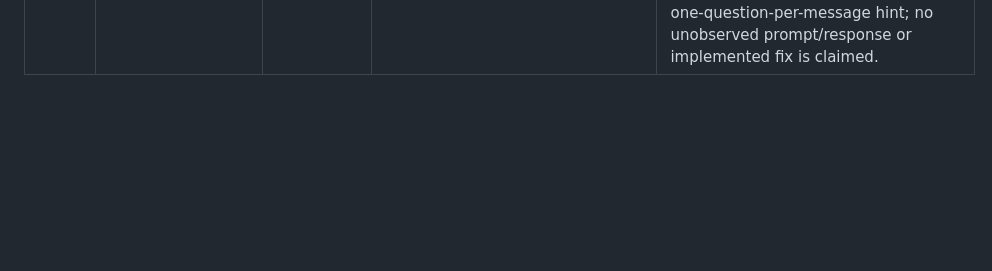
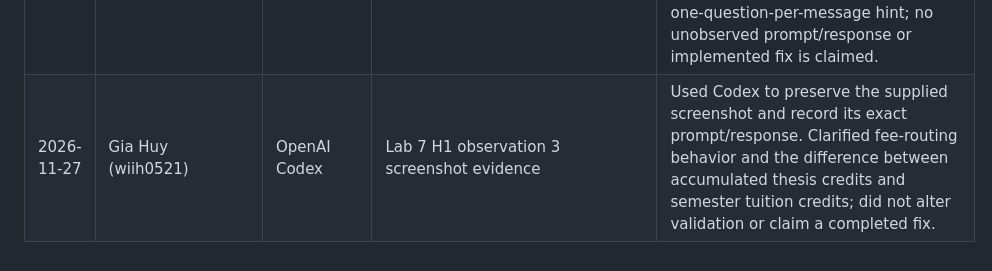
Before and after one commit to NewFace819/CS252---Lab3--Monolith, a Markdown page: docs/ai-use-log.md, the part around the change. Drawn GitHub-style; blank space fills up the shorter version.

```diff
--- a/docs/ai-use-log.md
+++ b/docs/ai-use-log.md
@@ -37,3 +37,4 @@
 | 2026-11-27 | Gia Huy (wiih0521) | OpenAI Codex | Lab 7 homework preparation and source-expander bonus, issue #68 | Used Codex to add an expander per source, preserve old history captions, test rendering and capture actual desktop/390px screenshots. Retained a two-sentence AI-assisted PAIR reflection draft and a clearly pending external-user-test template. No participant observations or participant-driven fix/before-after evidence are claimed. |
 | 2026-11-27 | Gia Huy (wiih0521) | OpenAI Codex | Lab 7 H1 participant feedback recording | Used Codex to record two tester feedback items relayed by Gia Huy: missing Vietnamese support and limited answer coverage. Kept inferred expectations and developer analysis separate from reported feedback; observation 3, session details and the observation-driven fix remain pending. |
 | 2026-11-27 | Gia Huy (wiih0521) | OpenAI Codex | Lab 7 H1 observation 3 | Used Codex to record the third tester feedback item relayed by Gia Huy: multiple unrelated questions in one message receive only one answer. Documented the inferred expectation, single-intent analysis and a proposed one-question-per-message hint; no unobserved prompt/response or implemented fix is claimed. |
+| 2026-11-27 | Gia Huy (wiih0521) | OpenAI Codex | Lab 7 H1 observation 3 screenshot evidence | Used Codex to preserve the supplied screenshot and record its exact prompt/response. Clarified fee-routing behavior and the difference between accumulated thesis credits and semester tuition credits; did not alter validation or claim a completed fix. |
```
Also changed, not shown: docs/lab7/user_test-giahuy.md (+14 -2 lines), docs/lab7/img/giahuy-observation3-evidence.png (added).
